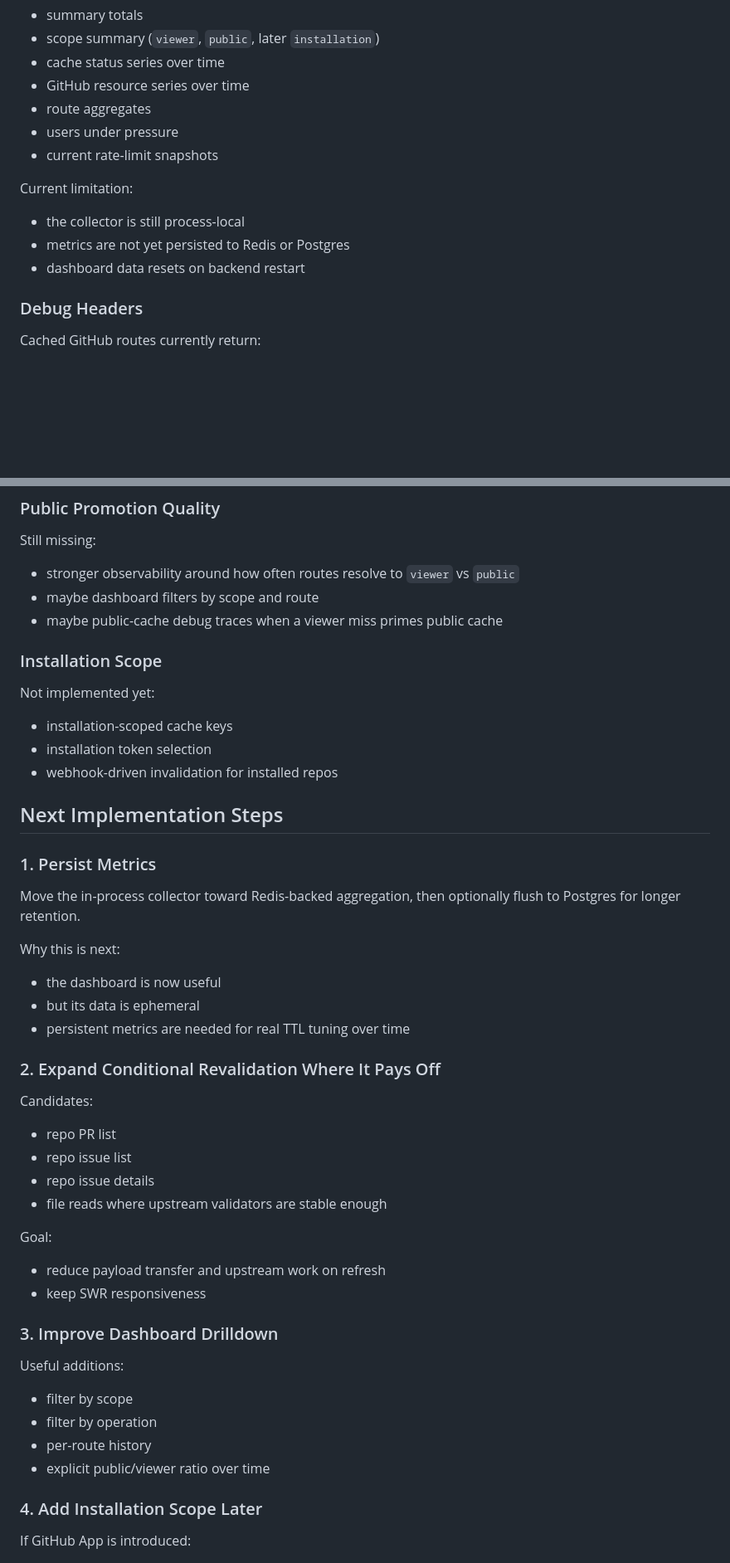
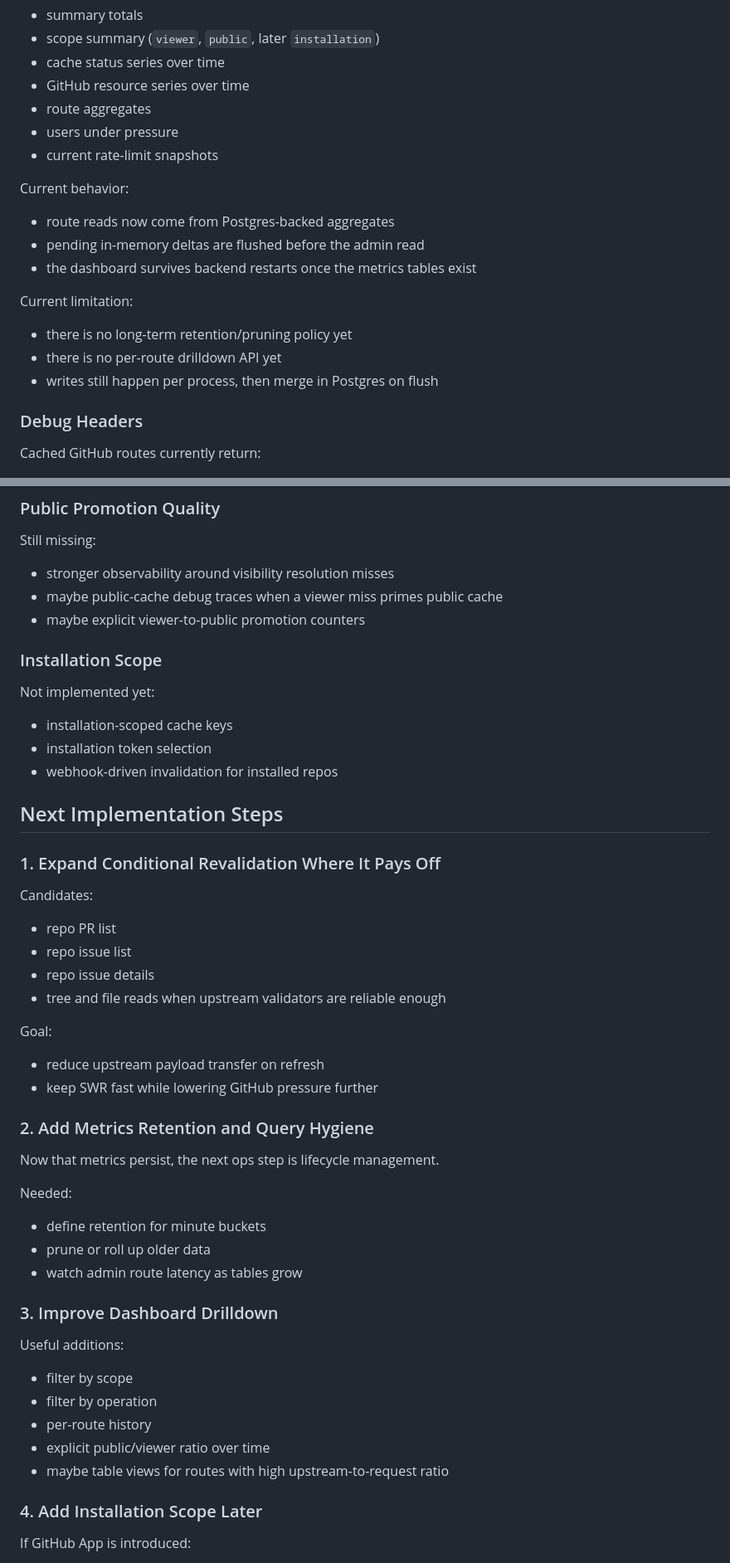
Before and after one commit to reviu-dev/reviu, a Markdown page: github_cache_plan.md, 2 parts joined by grey strips. Shown at 83% size. Rendered like a GitHub page; blank space fills up the shorter version.

Commit message:
chore: update plan

```diff
--- a/github_cache_plan.md
+++ b/github_cache_plan.md
@@ -182,11 +213,17 @@ Current overview includes:
 - users under pressure
 - current rate-limit snapshots
 
+Current behavior:
+
+- route reads now come from Postgres-backed aggregates
+- pending in-memory deltas are flushed before the admin read
+- the dashboard survives backend restarts once the metrics tables exist
+
 Current limitation:
 
-- the collector is still process-local
-- metrics are not yet persisted to Redis or Postgres
-- dashboard data resets on backend restart
+- there is no long-term retention/pruning policy yet
+- there is no per-route drilldown API yet
+- writes still happen per process, then merge in Postgres on flush
 
 ### Debug Headers
 
@@ -303,9 +341,9 @@ Still missing for some expensive read routes:
 
 Still missing:
 
-- stronger observability around how often routes resolve to `viewer` vs `public`
-- maybe dashboard filters by scope and route
+- stronger observability around visibility resolution misses
 - maybe public-cache debug traces when a viewer miss primes public cache
+- maybe explicit viewer-to-public promotion counters
 
 ### Installation Scope
 
@@ -317,29 +355,29 @@ Not implemented yet:
 
 ## Next Implementation Steps
 
-### 1. Persist Metrics
-
-Move the in-process collector toward Redis-backed aggregation, then optionally flush to Postgres for longer retention.
-
-Why this is next:
-
-- the dashboard is now useful
-- but its data is ephemeral
-- persistent metrics are needed for real TTL tuning over time
-
-### 2. Expand Conditional Revalidation Where It Pays Off
+### 1. Expand Conditional Revalidation Where It Pays Off
 
 Candidates:
 
 - repo PR list
 - repo issue list
 - repo issue details
-- file reads where upstream validators are stable enough
+- tree and file reads when upstream validators are reliable enough
 
 Goal:
 
-- reduce payload transfer and upstream work on refresh
-- keep SWR responsiveness
+- reduce upstream payload transfer on refresh
+- keep SWR fast while lowering GitHub pressure further
+
+### 2. Add Metrics Retention and Query Hygiene
+
+Now that metrics persist, the next ops step is lifecycle management.
+
+Needed:
+
+- define retention for minute buckets
+- prune or roll up older data
+- watch admin route latency as tables grow
 
 ### 3. Improve Dashboard Drilldown
 
@@ -349,6 +387,7 @@ Useful additions:
 - filter by operation
 - per-route history
 - explicit public/viewer ratio over time
+- maybe table views for routes with high upstream-to-request ratio
 
 ### 4. Add Installation Scope Later
 
```
Also changed, not shown: other parts of github_cache_plan.md (+45 -13 lines).
